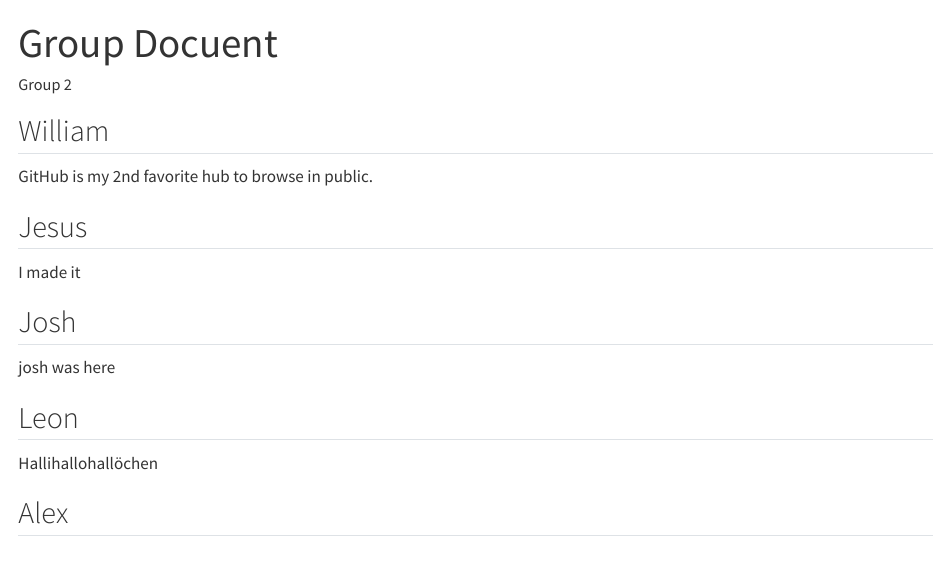
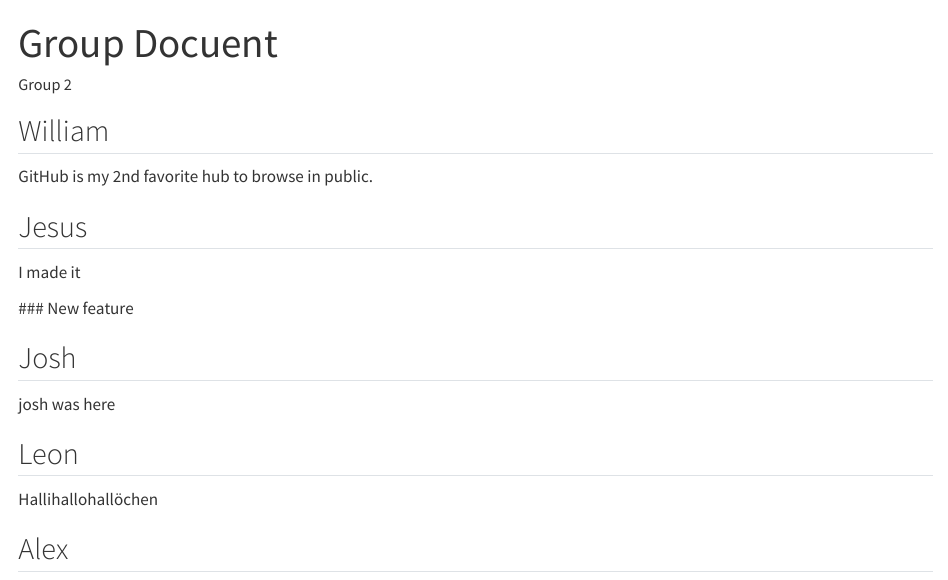
Before and after one commit to rforbiodatascience26/group02, a Quarto document (Group Document.qmd): the page in a window 1100 px wide, from its top. Rendered offline with R 4.5, knitr and Pandoc in place of Quarto, with nearby package versions.

Commit message:
New feature from STUDENT_ID

```diff
--- a/Group Document.qmd
+++ b/Group Document.qmd
@@ -13,6 +13,8 @@ GitHub is my 2nd favorite hub to browse in public.
 
 I made it
 
+\### New feature
+
 ## Josh
 
 josh was here
```
